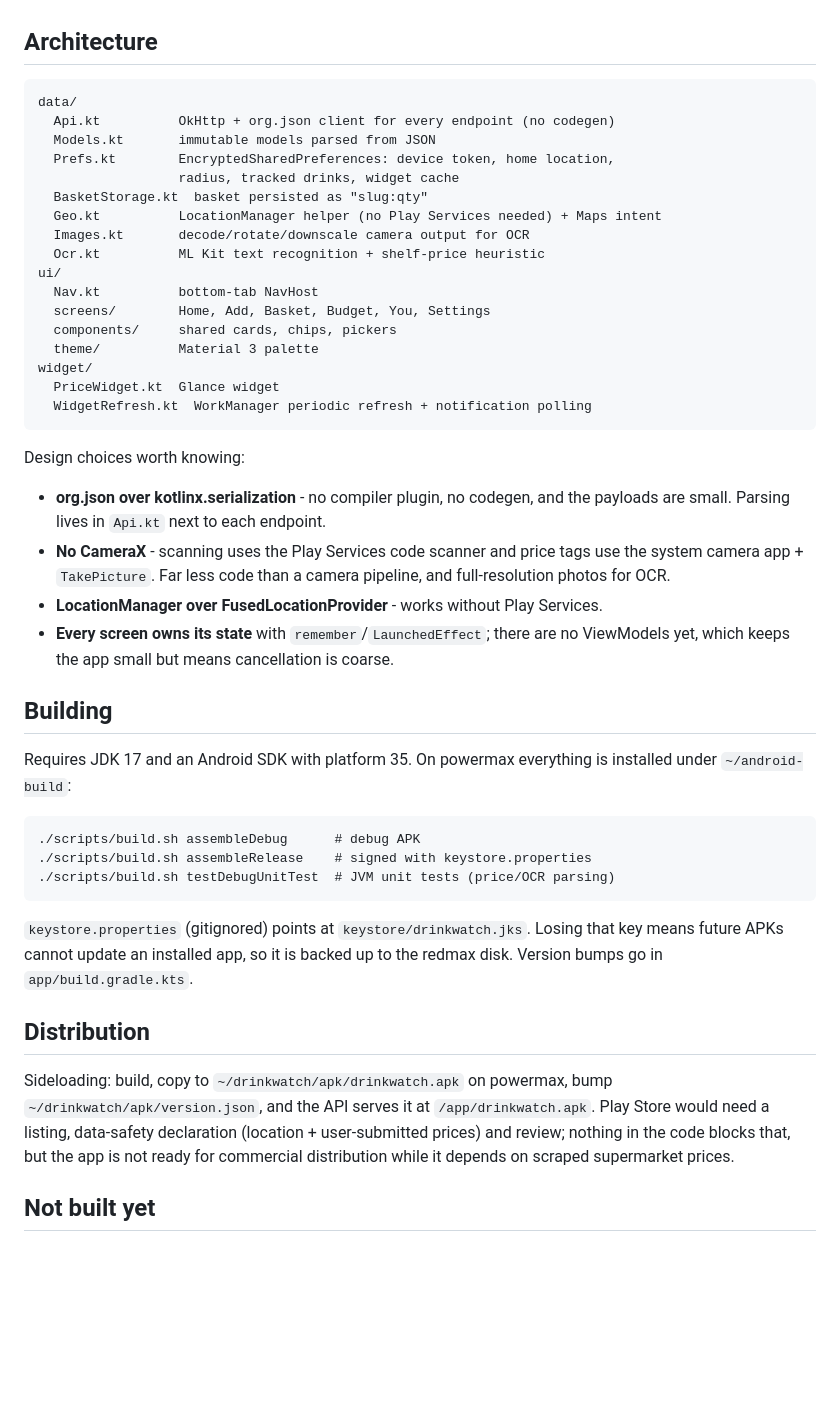
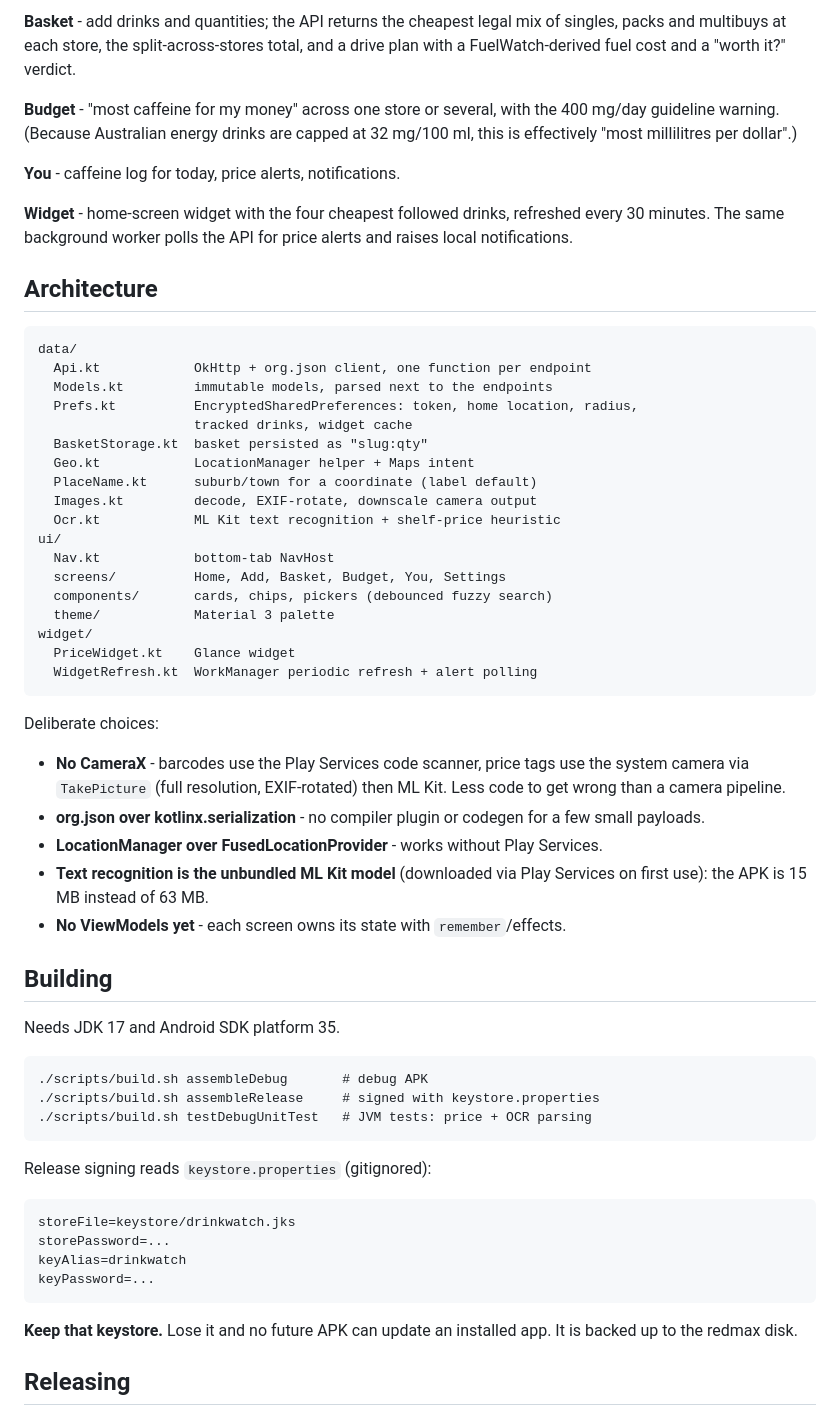
Before and after one commit to Blaroid/drinkwatch-android, a Markdown page: README.md, the part around one of its changes. Rendered like a GitHub page; blank space fills up the shorter version.

```diff
--- a/README.md
+++ b/README.md
@@ -30,55 +35,67 @@ Download: https://cans.hazzardous.online/app
+**Basket** - add drinks and quantities; the API returns the cheapest legal mix of
+singles, packs and multibuys at each store, the split-across-stores total, and a
+drive plan with a FuelWatch-derived fuel cost and a "worth it?" verdict.
+
+**Budget** - "most caffeine for my money" across one store or several, with the
+400 mg/day guideline warning. (Because Australian energy drinks are capped at
+32 mg/100 ml, this is effectively "most millilitres per dollar".)
+
+**You** - caffeine log for today, price alerts, notifications.
+
+**Widget** - home-screen widget with the four cheapest followed drinks, refreshed
+every 30 minutes. The same background worker polls the API for price alerts and
+raises local notifications.
 
 ## Architecture
 
     data/
-      Api.kt          OkHttp + org.json client for every endpoint (no codegen)
-      Models.kt       immutable models parsed from JSON
-      Prefs.kt        EncryptedSharedPreferences: device token, home location,
-                      radius, tracked drinks, widget cache
+      Api.kt            OkHttp + org.json client, one function per endpoint
+      Models.kt         immutable models, parsed next to the endpoints
+      Prefs.kt          EncryptedSharedPreferences: token, home location, radius,
+                        tracked drinks, widget cache
       BasketStorage.kt  basket persisted as "slug:qty"
-      Geo.kt          LocationManager helper (no Play Services needed) + Maps intent
-      Images.kt       decode/rotate/downscale camera output for OCR
-      Ocr.kt          ML Kit text recognition + shelf-price heuristic
+      Geo.kt            LocationManager helper + Maps intent
+      PlaceName.kt      suburb/town for a coordinate (label default)
+      Images.kt         decode, EXIF-rotate, downscale camera output
+      Ocr.kt            ML Kit text recognition + shelf-price heuristic
     ui/
-      Nav.kt          bottom-tab NavHost
-      screens/        Home, Add, Basket, Budget, You, Settings
-      components/     shared cards, chips, pickers
-      theme/          Material 3 palette
+      Nav.kt            bottom-tab NavHost
+      screens/          Home, Add, Basket, Budget, You, Settings
+      components/       cards, chips, pickers (debounced fuzzy search)
+      theme/            Material 3 palette
     widget/
-      PriceWidget.kt  Glance widget
-      WidgetRefresh.kt  WorkManager periodic refresh + notification polling
+      PriceWidget.kt    Glance widget
+      WidgetRefresh.kt  WorkManager periodic refresh + alert polling
 
-Design choices worth knowing:
+Deliberate choices:
 
-* **org.json over kotlinx.serialization** - no compiler plugin, no codegen, and the
-  payloads are small. Parsing lives in `Api.kt` next to each endpoint.
-* **No CameraX** - scanning uses the Play Services code scanner and price tags use
-  the system camera app + `TakePicture`. Far less code than a camera pipeline, and
-  full-resolution photos for OCR.
+* **No CameraX** - barcodes use the Play Services code scanner, price tags use the
+  system camera via `TakePicture` (full resolution, EXIF-rotated) then ML Kit.
+  Less code to get wrong than a camera pipeline.
+* **org.json over kotlinx.serialization** - no compiler plugin or codegen for a few
+  small payloads.
 * **LocationManager over FusedLocationProvider** - works without Play Services.
-* **Every screen owns its state** with `remember`/`LaunchedEffect`; there are no
-  ViewModels yet, which keeps the app small but means cancellation is coarse.
+* **Text recognition is the unbundled ML Kit model** (downloaded via Play Services
+  on first use): the APK is 15 MB instead of 63 MB.
+* **No ViewModels yet** - each screen owns its state with `remember`/effects.
 
 ## Building
 
-Requires JDK 17 and an Android SDK with platform 35. On powermax everything is
-installed under `~/android-build`:
+Needs JDK 17 and Android SDK platform 35.
 
-    ./scripts/build.sh assembleDebug      # debug APK
-    ./scripts/build.sh assembleRelease    # signed with keystore.properties
-    ./scripts/build.sh testDebugUnitTest  # JVM unit tests (price/OCR parsing)
+    ./scripts/build.sh assembleDebug       # debug APK
+    ./scripts/build.sh assembleRelease     # signed with keystore.properties
+    ./scripts/build.sh testDebugUnitTest   # JVM tests: price + OCR parsing
 
-`keystore.properties` (gitignored) points at `keystore/drinkwatch.jks`. Losing that
-key means future APKs cannot update an installed app, so it is backed up to the
-redmax disk. Version bumps go in `app/build.gradle.kts`.
+Release signing reads `keystore.properties` (gitignored):
 
-## Distribution
+    storeFile=keystore/drinkwatch.jks
+    storePassword=...
+    keyAlias=drinkwatch
+    keyPassword=...
 
-Sideloading: build, copy to `~/drinkwatch/apk/drinkwatch.apk` on powermax, bump
-`~/drinkwatch/apk/version.json`, and the API serves it at `/app/drinkwatch.apk`.
-Play Store would need a listing, data-safety declaration (location + user-submitted
-prices) and review; nothing in the code blocks that, but the app is not ready for
-commercial distribution while it depends on scraped supermarket prices.
+**Keep that keystore.** Lose it and no future APK can update an installed app. It
+is backed up to the redmax disk.
 
-## Not built yet
+## Releasing
 
```
Also changed, not shown: other parts of README.md (+74 -31 lines), docs/screenshots/add.png (added), docs/screenshots/budget.png (added), docs/screenshots/prices.png (added), docs/screenshots/search.png (added), docs/screenshots/suggestions.png (added), docs/screenshots/you.png (added).
